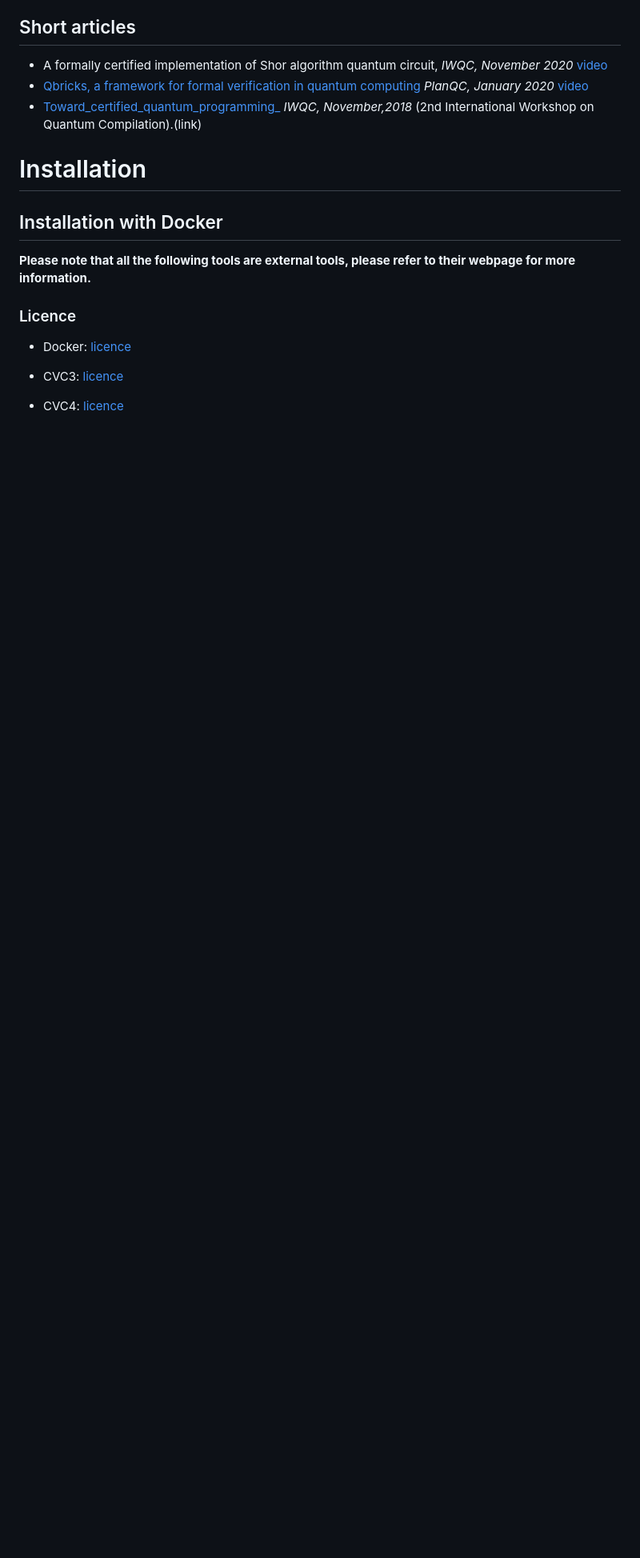
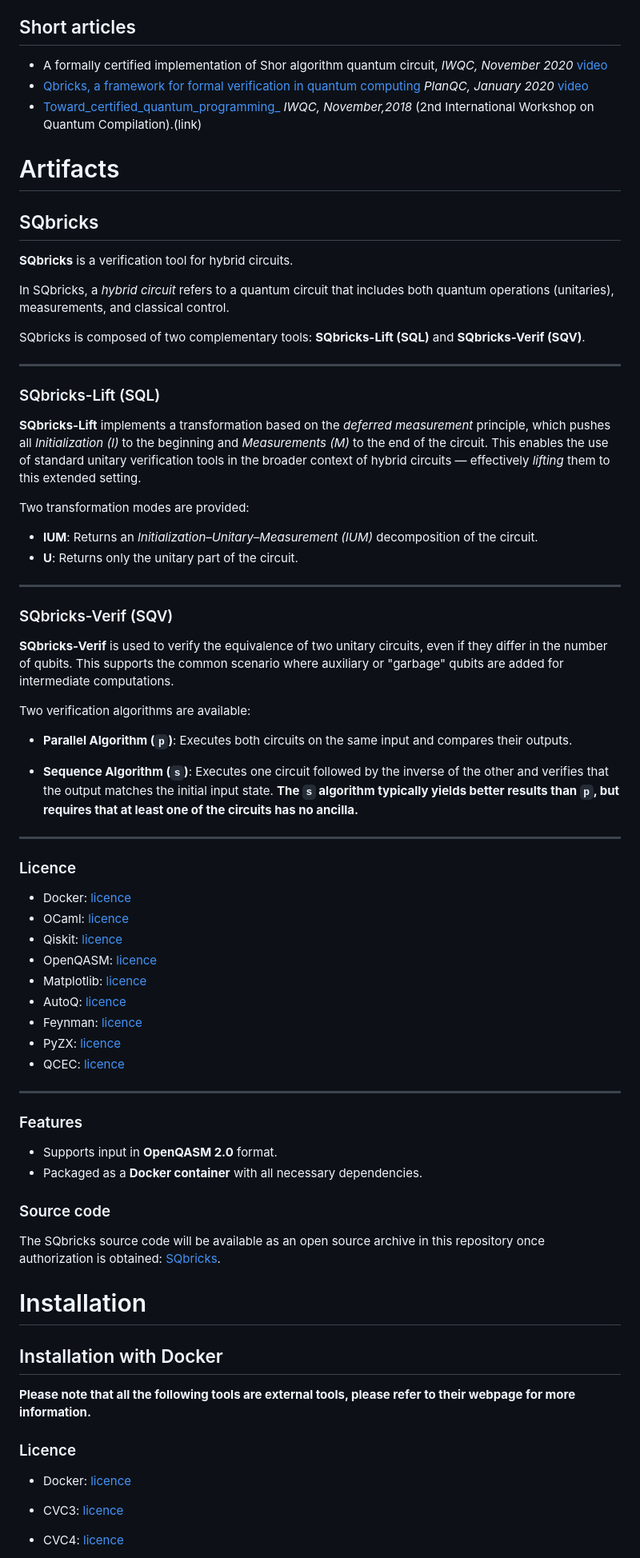
Before and after one commit to Qbricks/qbricks.github.io, a Markdown page: README.md, the part around the change. Shown at 80% size. Rendered like a GitHub page; blank space fills up the shorter version.

Commit message:
add SQbricks informations

```diff
--- a/README.md
+++ b/README.md
@@ -98,6 +98,69 @@ Contact: christophe.chareton@cea.fr
 - [Qbricks, a framework for formal verification in quantum
 computing](https://github.com/Qbricks/qbricks.github.io/files/6415909/Qbricks_Planqc.7.pdf)  _PlanQC, January 2020_ [video](https://www.youtube.com/watch?v=_6EhDf5IDuw&ab_channel=ACMSIGPLAN)
 - [Toward_certified_quantum_programming_](https://github.com/Qbricks/qbricks.github.io/files/6415879/Toward_certified_quantum_programming_This_work_was_supported_by_the_French_National_Research_Agency__ANR___project_SoftQPro__ANR_17_CE25_0009.3.1.pdf)  _IWQC, November,2018_  (2nd International Workshop on Quantum Compilation).(link)
+
+# Artifacts
+
+## SQbricks
+
+**SQbricks** is a verification tool for hybrid circuits.
+
+In SQbricks, a *hybrid circuit* refers to a quantum circuit that includes both quantum operations (unitaries), measurements, and classical control.
+
+SQbricks is composed of two complementary tools: **SQbricks-Lift (SQL)** and **SQbricks-Verif (SQV)**.
+
+---
+
+### SQbricks-Lift (SQL)
+
+**SQbricks-Lift** implements a transformation based on the *deferred measurement* principle, which pushes all *Initialization (I)* to the beginning and *Measurements (M)* to the end of the circuit. This enables the use of standard unitary verification tools in the broader context of hybrid circuits — effectively *lifting* them to this extended setting.
+
+Two transformation modes are provided:
+
+- **IUM**: Returns an *Initialization–Unitary–Measurement (IUM)* decomposition of the circuit.
+- **U**: Returns only the unitary part of the circuit.
+
+---
+
+### SQbricks-Verif (SQV)
+
+**SQbricks-Verif** is used to verify the equivalence of two unitary circuits, even if they differ in the number of qubits. This supports the common scenario where auxiliary or "garbage" qubits are added for intermediate computations.
+
+Two verification algorithms are available:
+
+- **Parallel Algorithm (`p`)**:
+  Executes both circuits on the same input and compares their outputs.
+
+- **Sequence Algorithm (`s`)**:
+  Executes one circuit followed by the inverse of the other and verifies that the output matches the initial input state.
+  **The `s` algorithm typically yields better results than `p`, but requires that at least one of the circuits has no ancilla.**
+
+---
+
+### Licence
+
+- Docker: [licence](https://www.docker.com/legal/docker-software-end-user-license-agreement/)
+- OCaml: [licence](https://github.com/ocaml/ocaml/blob/trunk/LICENSE)
+- Qiskit: [licence](https://github.com/Qiskit/qiskit/blob/main/LICENSE.txt)
+- OpenQASM: [licence](https://github.com/openqasm/openqasm/blob/main/LICENSE)
+- Matplotlib: [licence](https://github.com/matplotlib/matplotlib/blob/main/LICENSE/LICENSE)
+- AutoQ: [licence](https://github.com/fmlab-iis/AutoQ/blob/main/LICENSE)
+- Feynman: [licence](https://github.com/meamy/feynman/blob/master/LICENSE.md)
+- PyZX: [licence](https://github.com/zxcalc/pyzx/blob/master/LICENSE)
+- QCEC: [licence](https://github.com/munich-quantum-toolkit/qcec/blob/main/LICENSE.md)
+
+---
+
+### Features
+
+- Supports input in **OpenQASM 2.0** format.
+- Packaged as a **Docker container** with all necessary dependencies.
+
+### Source code
+
+The SQbricks source code will be available as an open source archive in this repository once authorization is obtained:
+[SQbricks](https://github.com/Qbricks/qbricks.github.io/tree/main/Artifacts/SQbricks).
+
 
 # Installation
 
```
